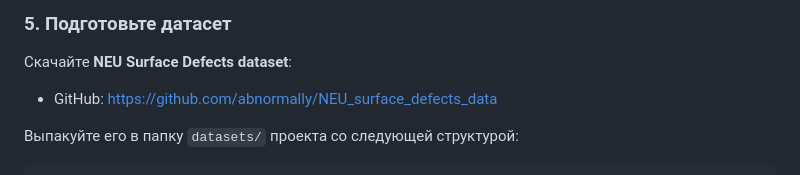
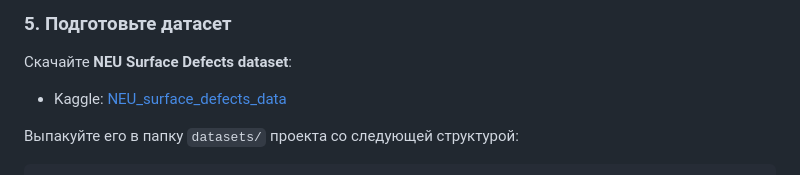
Before and after one commit to TriplelllK/CV-Defect-Classifie, a Markdown page: README.md, the part around one of its changes. Rendered like a GitHub page.

Commit message:
Fix dataset link and update image paths in README
Updated dataset source link and corrected image paths in README.

```diff
--- a/README.md
+++ b/README.md
@@ -57,7 +57,7 @@ pip install -r requirements.txt
 ### 5. Подготовьте датасет
 
 Скачайте **NEU Surface Defects dataset**:
-- GitHub: [https://github.com/abnormally/NEU_surface_defects_data](https://www.kaggle.com/datasets/kaustubhdikshit/neu-surface-defect-database?resource=download)
+- Kaggle: [NEU_surface_defects_data](https://www.kaggle.com/datasets/kaustubhdikshit/neu-surface-defect-database?resource=download)
 
 Выпакуйте его в папку `datasets/` проекта со следующей структурой:
 
```
Also changed, not shown: other parts of README.md (+2 -2 lines).
